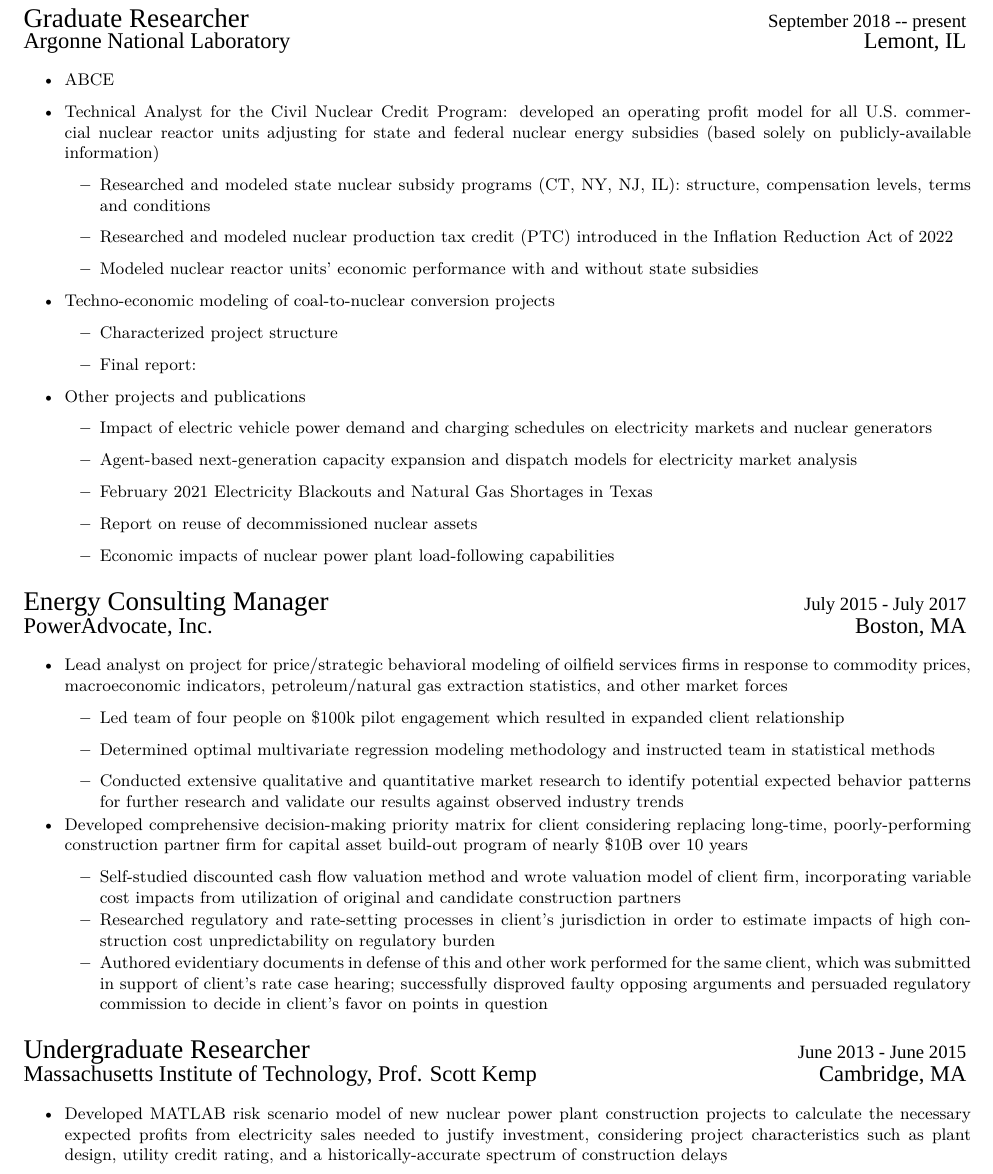
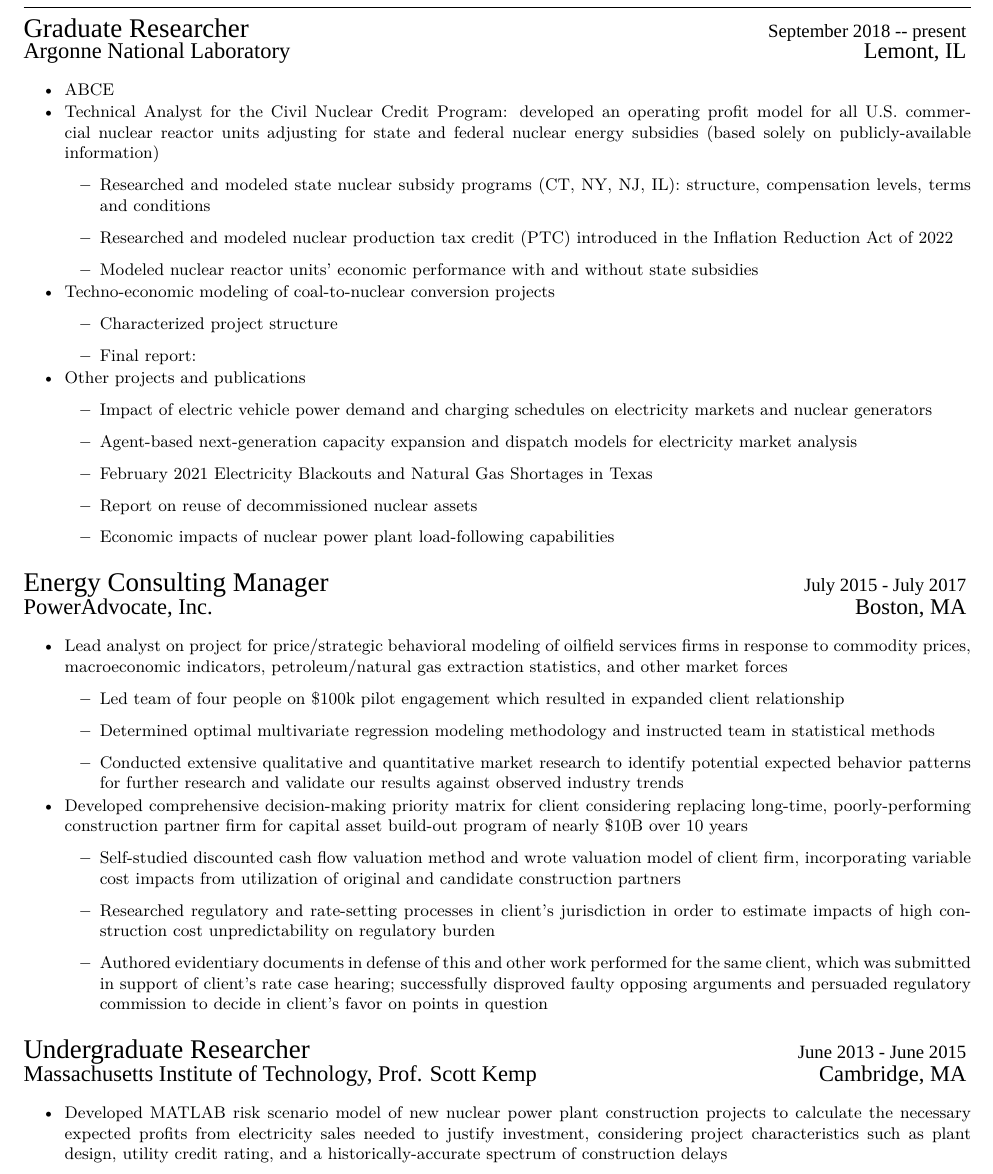
Before and after one commit to biegelk/resume, a LaTeX CV (biegel_resume.tex): part of page 1 of 2, cut so that both start at the same text. Compiled offline with XeLaTeX; a missing font is replaced by an installed copy or a similar font.

Commit message:
standardizing inter-item spacing in bulleted lists

```diff
--- a/biegel_resume.tex
+++ b/biegel_resume.tex
@@ -19,6 +19,7 @@
 \begin{rSection}{Work Experience}
 
 \begin{rSubsection}{Graduate Researcher}{September 2018 -- present}{Argonne National Laboratory}{Lemont, IL}
+  \setlength{\itemsep}{-5pt}
   \item ABCE
 
   \item Technical Analyst for the Civil Nuclear Credit Program: developed an operating profit model for all U.S. commercial nuclear reactor units adjusting for state and federal nuclear energy subsidies (based solely on publicly-available information)
@@ -57,7 +58,6 @@
   \end{itemize}
   \item Developed comprehensive decision-making priority matrix for client considering replacing long-time, poorly-performing construction partner firm for capital asset build-out program of nearly \$10B over 10 years
   \begin{itemize}
-    \setlength{\itemsep}{-5pt}
     \item Self-studied discounted cash flow valuation method and wrote valuation model of client firm, incorporating variable cost impacts from utilization of original and candidate construction partners
     \item Researched regulatory and rate-setting processes in client's jurisdiction in order to estimate impacts of high construction cost unpredictability on regulatory burden
     \item Authored evidentiary documents in defense of this and other work performed for the same client, which was submitted in support of client's rate case hearing; successfully disproved faulty opposing arguments and persuaded regulatory commission to decide in client's favor on points in question
@@ -67,6 +67,7 @@
 %------------------------------------------------
 
 \begin{rSubsection}{Undergraduate Researcher}{June 2013 - June 2015}{Massachusetts Institute of Technology, Prof. Scott Kemp}{Cambridge, MA}
+  \setlength{\itemsep}{-5pt}
   \item Developed MATLAB risk scenario model of new nuclear power plant construction projects to calculate the necessary expected profits from electricity sales needed to justify investment, considering project characteristics such as plant design, utility credit rating, and a historically-accurate spectrum of construction delays
 \end{rSubsection}
 
```
